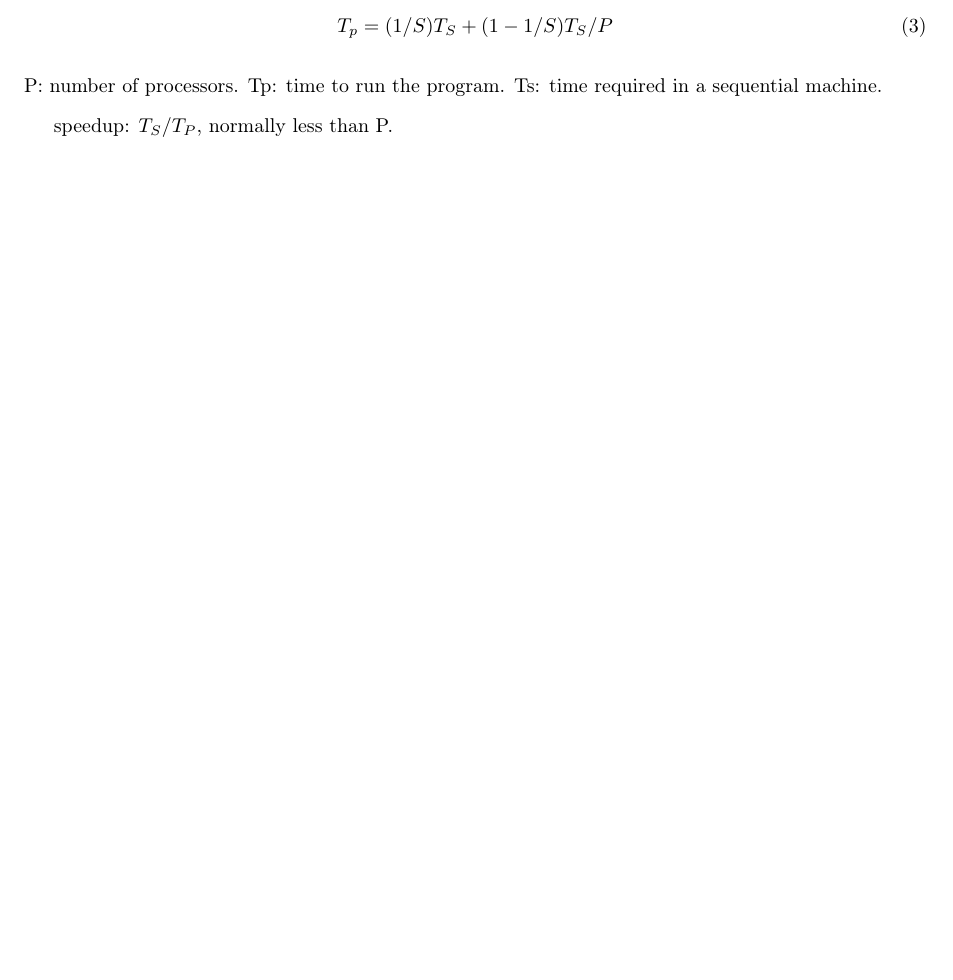
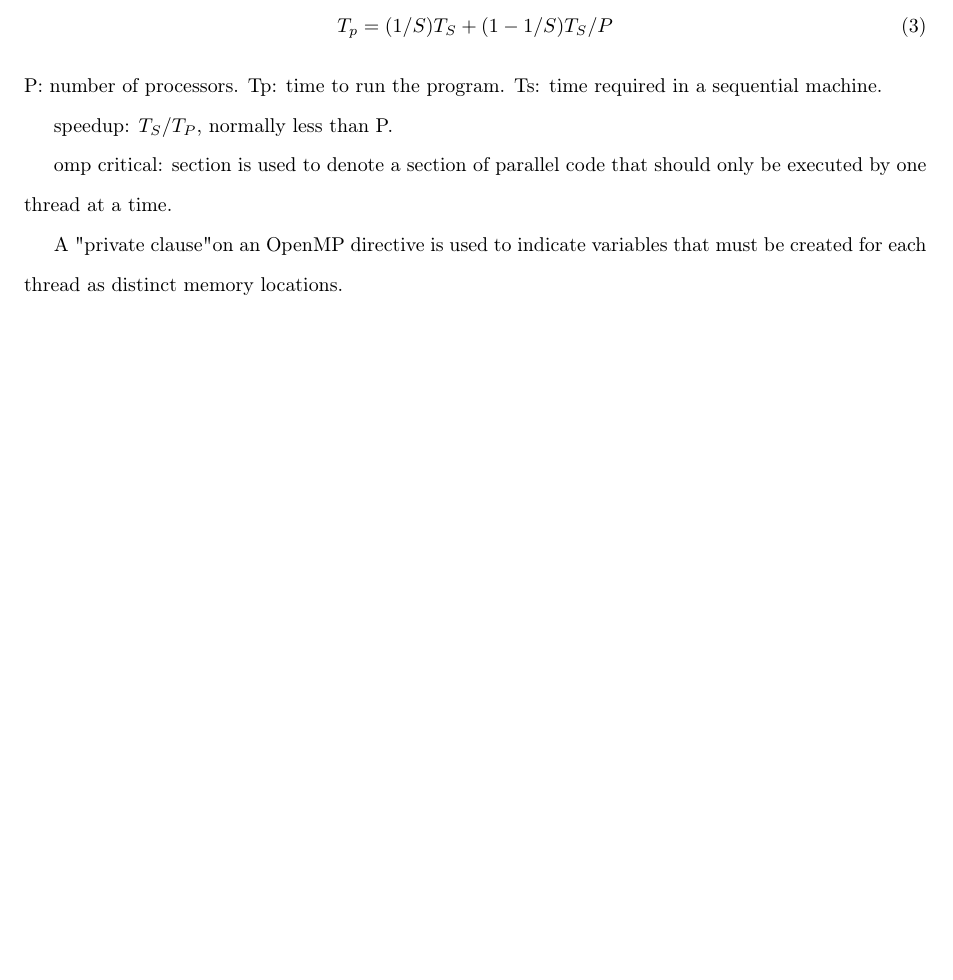
Before and after one commit to DanielUGA/coursera_uwhpsc, a LaTeX document (mynotes.tex, which reads notes.tex): part of page 2 of 2, cut so that both start at the same text, the shorter picture padded with empty space. Compiled offline with pdfLaTeX.

Commit message:
week5 completed

```diff
--- a/notes.tex
+++ b/notes.tex
@@ -51,3 +51,7 @@ T_p = (1/S)T_S + (1-1/S)T_S/P
 P: number of processors. Tp: time to run the program. Ts: time required in a sequential machine.
 
 speedup: $T_S/T_P$, normally less than P.
+
+omp critical: section is used to denote a section of parallel code that should only be executed by one thread at a time.
+
+A "private clause" on an OpenMP directive is used to indicate variables that must be created for each thread as distinct memory locations.
```
Also changed, not shown: 14 other files.
